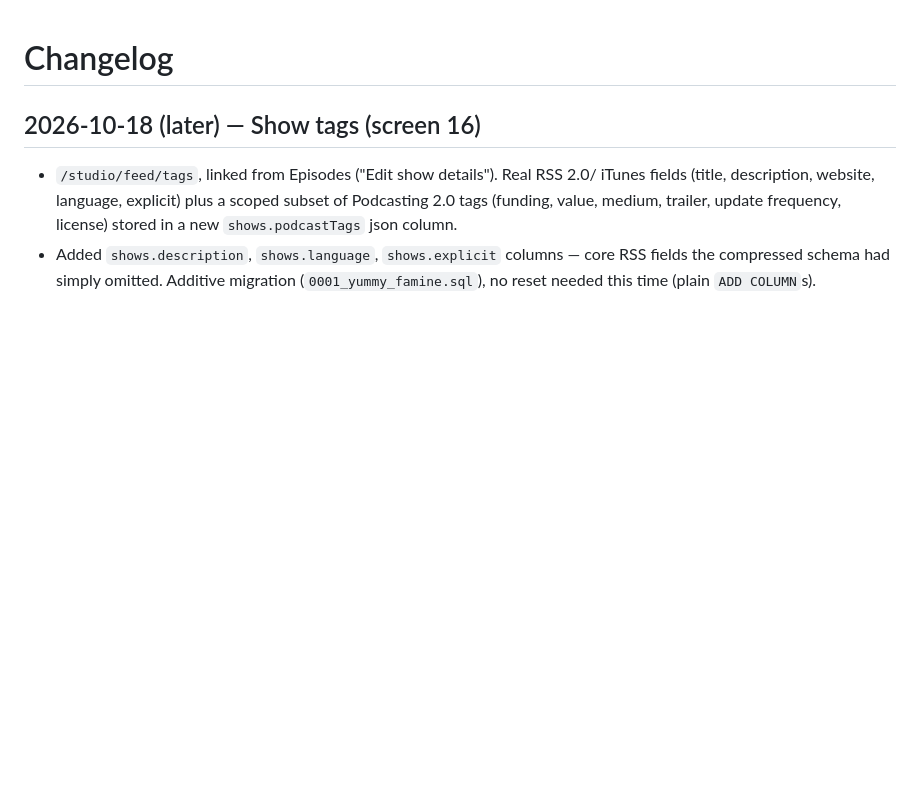
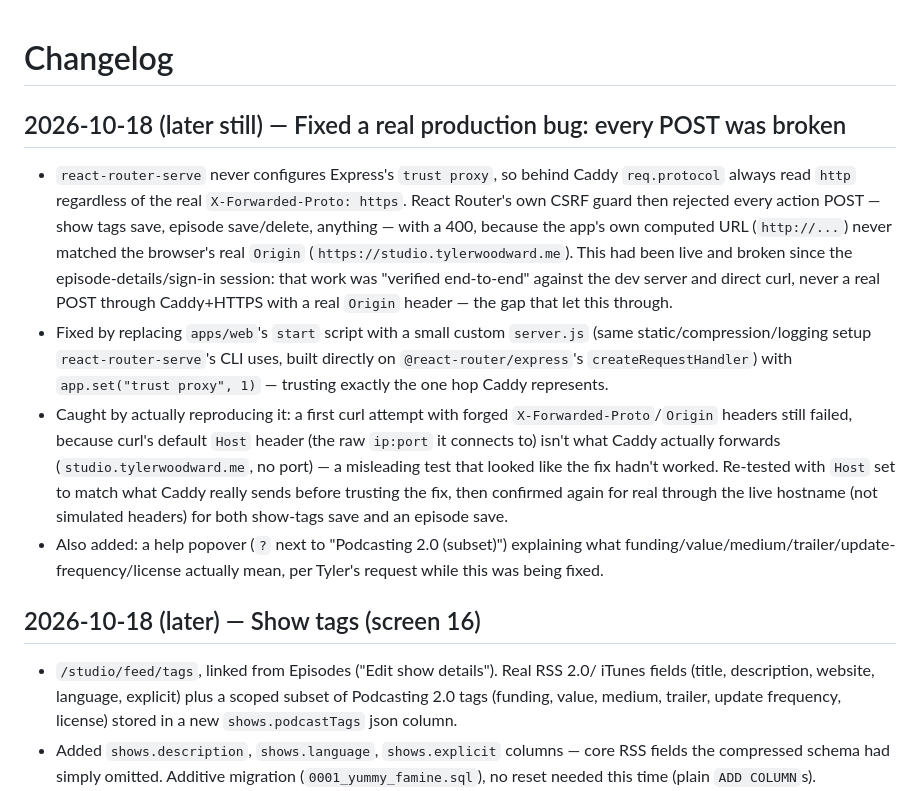
Before and after one commit to thetylerwoodwardproject/podstudio, a Markdown page: docs/design/CHANGELOG.md, the part around the change. Drawn GitHub-style; blank space fills up the shorter version.

Commit message:
Update HANDOFF/CHANGELOG with the CSRF fix and help popover
🤖 Generated with [Claude Code](https://claude.com/claude-code)

```diff
--- a/docs/design/CHANGELOG.md
+++ b/docs/design/CHANGELOG.md
@@ -1,4 +1,31 @@
 # Changelog
+
+## 2026-10-18 (later still) — Fixed a real production bug: every POST was broken
+- `react-router-serve` never configures Express's `trust proxy`, so behind Caddy
+  `req.protocol` always read `http` regardless of the real `X-Forwarded-Proto:
+  https`. React Router's own CSRF guard then rejected every action POST — show
+  tags save, episode save/delete, anything — with a 400, because the app's own
+  computed URL (`http://...`) never matched the browser's real `Origin`
+  (`https://studio.tylerwoodward.me`). This had been live and broken since the
+  episode-details/sign-in session: that work was "verified end-to-end" against
+  the dev server and direct curl, never a real POST through Caddy+HTTPS with a
+  real `Origin` header — the gap that let this through.
+- Fixed by replacing `apps/web`'s `start` script with a small custom
+  `server.js` (same static/compression/logging setup `react-router-serve`'s
+  CLI uses, built directly on `@react-router/express`'s `createRequestHandler`)
+  with `app.set("trust proxy", 1)` — trusting exactly the one hop Caddy
+  represents.
+- Caught by actually reproducing it: a first curl attempt with forged
+  `X-Forwarded-Proto`/`Origin` headers still failed, because curl's default
+  `Host` header (the raw `ip:port` it connects to) isn't what Caddy actually
+  forwards (`studio.tylerwoodward.me`, no port) — a misleading test that
+  looked like the fix hadn't worked. Re-tested with `Host` set to match what
+  Caddy really sends before trusting the fix, then confirmed again for real
+  through the live hostname (not simulated headers) for both show-tags save
+  and an episode save.
+- Also added: a help popover (`?` next to "Podcasting 2.0 (subset)") explaining
+  what funding/value/medium/trailer/update-frequency/license actually mean,
+  per Tyler's request while this was being fixed.
 
 ## 2026-10-18 (later) — Show tags (screen 16)
 - `/studio/feed/tags`, linked from Episodes ("Edit show details"). Real RSS 2.0/
```
Also changed, not shown: docs/HANDOFF.md (+9 -1 lines).
